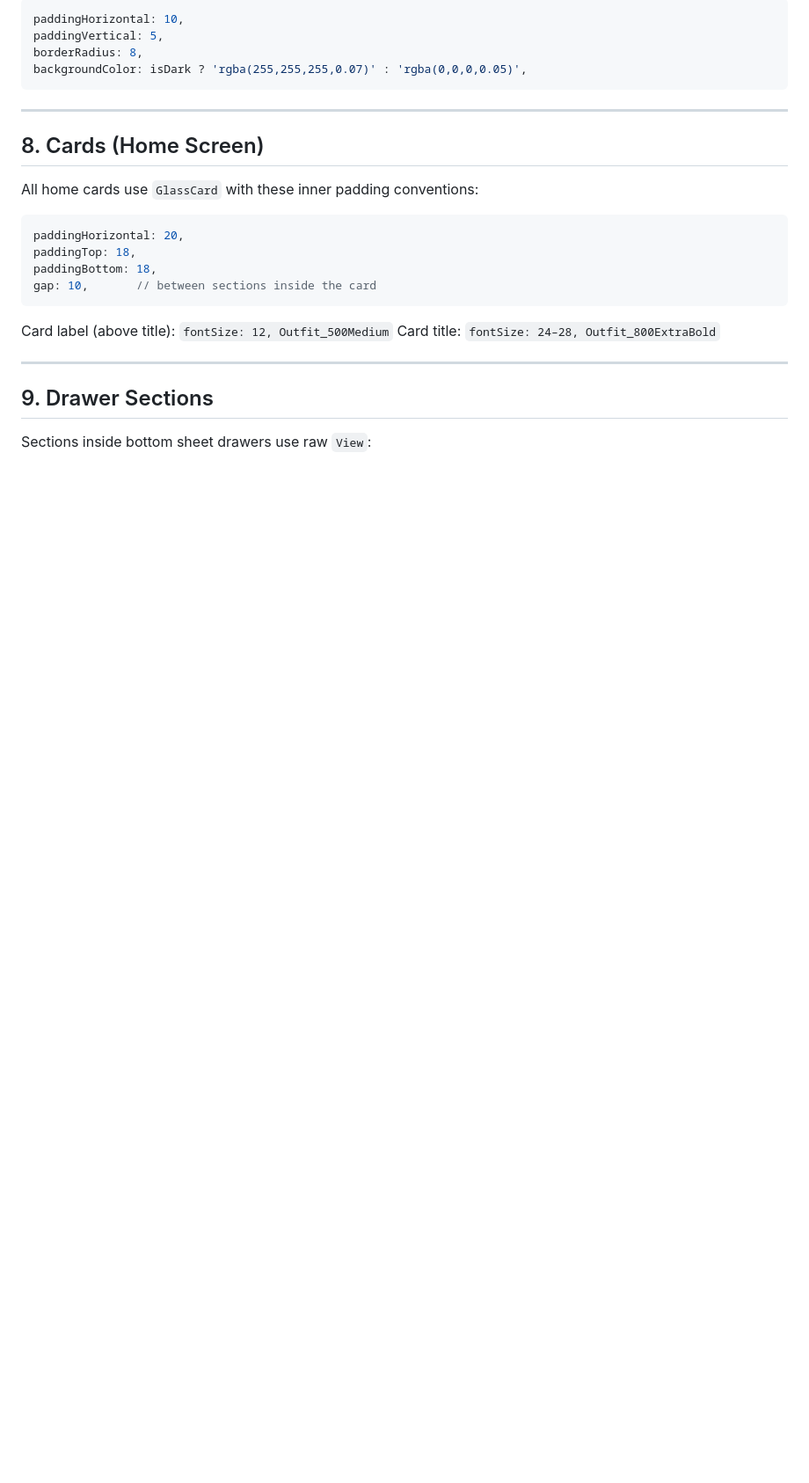
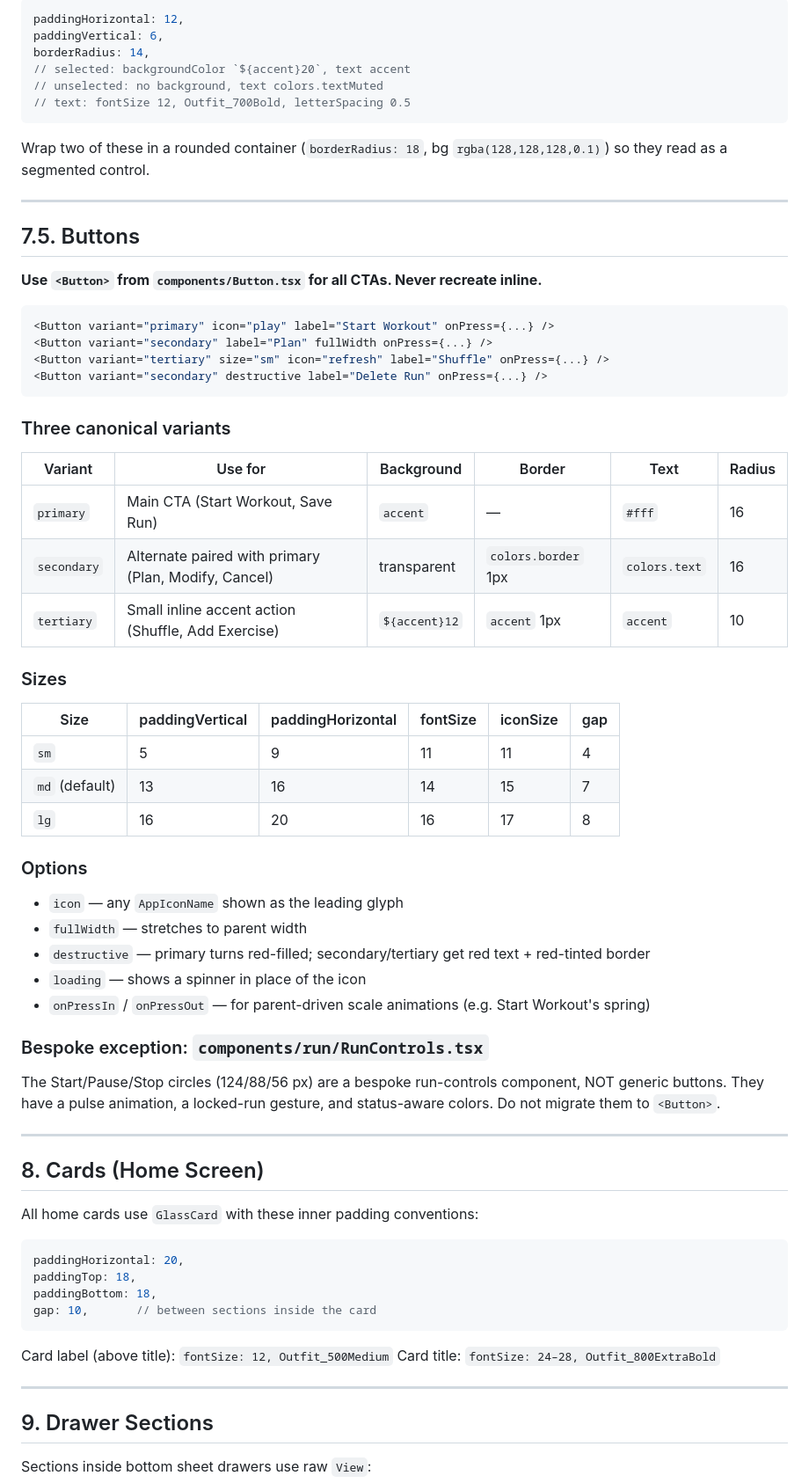
Before and after one commit to kodycountryman/Zeal-code, a Markdown page: STYLE.md, the part around one of its changes. Shown at 88% size. GitHub-like rendering; blank space fills up the shorter version.

````diff
--- a/STYLE.md
+++ b/STYLE.md
@@ -181,9 +253,54 @@ Solid fill on multi-select creates visual noise when multiple are active simulta
 ```ts
-paddingHorizontal: 10,
-paddingVertical: 5,
-borderRadius: 8,
-backgroundColor: isDark ? 'rgba(255,255,255,0.07)' : 'rgba(0,0,0,0.05)',
+paddingHorizontal: 12,
+paddingVertical: 6,
+borderRadius: 14,
+// selected: backgroundColor `${accent}20`, text accent
+// unselected: no background, text colors.textMuted
+// text: fontSize 12, Outfit_700Bold, letterSpacing 0.5
 ```
+Wrap two of these in a rounded container (`borderRadius: 18`, bg `rgba(128,128,128,0.1)`)
+so they read as a segmented control.
+
+---
+
+## 7.5. Buttons
+
+**Use `<Button>` from `components/Button.tsx` for all CTAs. Never recreate inline.**
+
+```tsx
+<Button variant="primary" icon="play" label="Start Workout" onPress={...} />
+<Button variant="secondary" label="Plan" fullWidth onPress={...} />
+<Button variant="tertiary" size="sm" icon="refresh" label="Shuffle" onPress={...} />
+<Button variant="secondary" destructive label="Delete Run" onPress={...} />
+```
+
+### Three canonical variants
+
+| Variant | Use for | Background | Border | Text | Radius |
+|---|---|---|---|---|---|
+| `primary` | Main CTA (Start Workout, Save Run) | `accent` | — | `#fff` | 16 |
+| `secondary` | Alternate paired with primary (Plan, Modify, Cancel) | transparent | `colors.border` 1px | `colors.text` | 16 |
+| `tertiary` | Small inline accent action (Shuffle, Add Exercise) | `${accent}12` | `accent` 1px | `accent` | 10 |
+
+### Sizes
+| Size | paddingVertical | paddingHorizontal | fontSize | iconSize | gap |
+|---|---|---|---|---|---|
+| `sm` | 5  | 9  | 11 | 11 | 4 |
+| `md` (default) | 13 | 16 | 14 | 15 | 7 |
+| `lg` | 16 | 20 | 16 | 17 | 8 |
+
+### Options
+- `icon` — any `AppIconName` shown as the leading glyph
+- `fullWidth` — stretches to parent width
+- `destructive` — primary turns red-filled; secondary/tertiary get red text + red-tinted border
+- `loading` — shows a spinner in place of the icon
+- `onPressIn` / `onPressOut` — for parent-driven scale animations (e.g. Start Workout's spring)
+
+### Bespoke exception: `components/run/RunControls.tsx`
+
+The Start/Pause/Stop circles (124/88/56 px) are a bespoke run-controls component,
+NOT generic buttons. They have a pulse animation, a locked-run gesture, and
+status-aware colors. Do not migrate them to `<Button>`.
 
 ---
 
````
Also changed, not shown: other parts of STYLE.md (+121 -36 lines).
